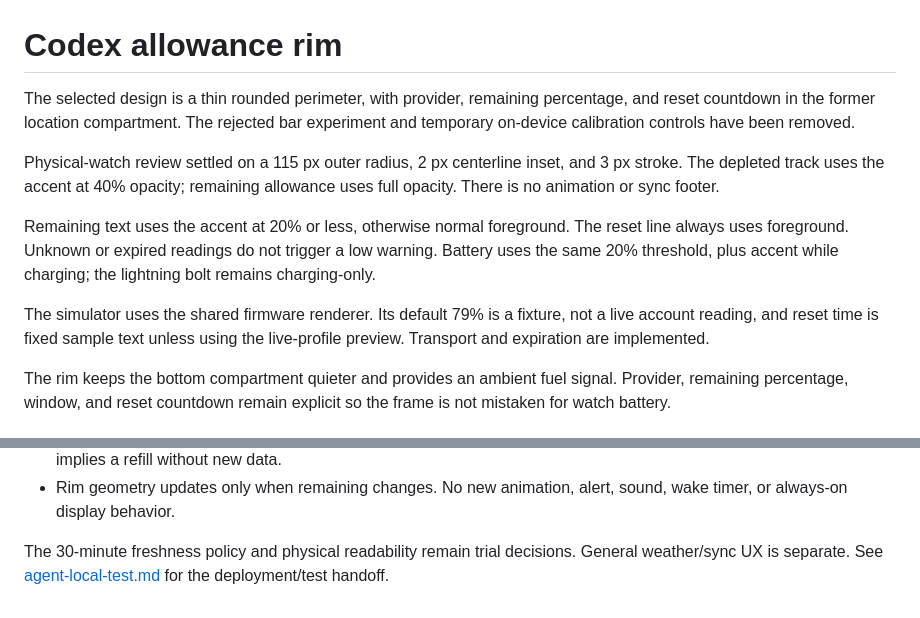
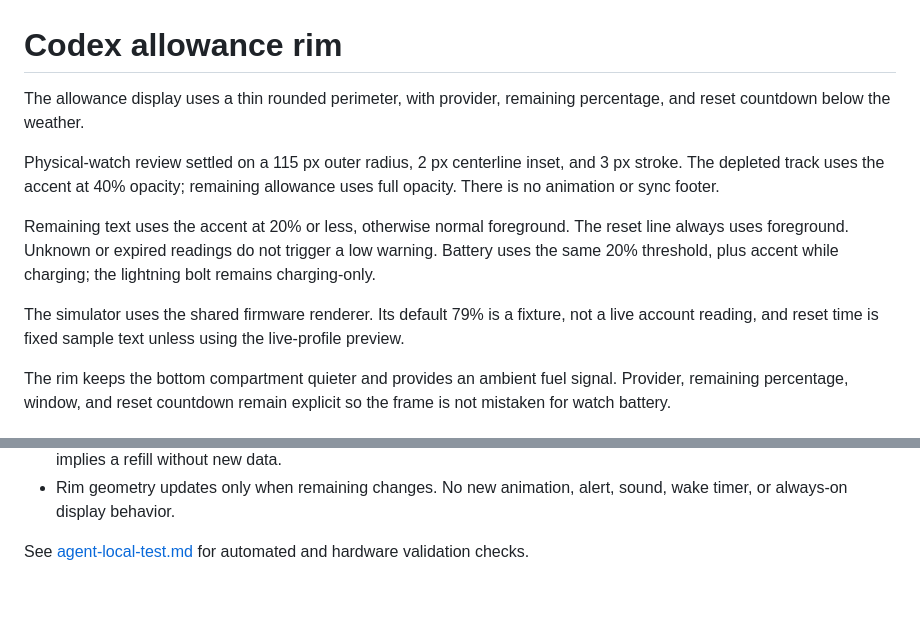
Before and after one commit to iamjamesim/omarchy-watch, a Markdown page: docs/allowance-preview.md, 2 parts joined by grey strips. Drawn GitHub-style.

```diff
--- a/docs/allowance-preview.md
+++ b/docs/allowance-preview.md
@@ -1,8 +1,7 @@
 # Codex allowance rim
 
-The selected design is a thin rounded perimeter, with provider, remaining
-percentage, and reset countdown in the former location compartment. The rejected
-bar experiment and temporary on-device calibration controls have been removed.
+The allowance display uses a thin rounded perimeter, with provider, remaining
+percentage, and reset countdown below the weather.
 
 Physical-watch review settled on a 115 px outer radius, 2 px centerline inset,
 and 3 px stroke. The depleted track uses the accent at 40% opacity; remaining
@@ -15,7 +14,7 @@ the lightning bolt remains charging-only.
 
 The simulator uses the shared firmware renderer. Its default 79% is a fixture,
 not a live account reading, and reset time is fixed sample text unless using
-the live-profile preview. Transport and expiration are implemented.
+the live-profile preview.
 
 The rim keeps the bottom compartment quieter and provides an ambient fuel signal.
 Provider, remaining percentage, window, and reset countdown remain explicit so
@@ -87,6 +86,5 @@ does not by itself provide an independent collection service.
 - Rim geometry updates only when remaining changes. No new animation, alert,
   sound, wake timer, or always-on display behavior.
 
-The 30-minute freshness policy and physical readability remain trial decisions.
-General weather/sync UX is separate. See [agent-local-test.md](agent-local-test.md)
-for the deployment/test handoff.
+See [agent-local-test.md](agent-local-test.md) for automated and hardware
+validation checks.
```
Also changed, not shown: docs/agent-local-test.md (+21 -18 lines), simulator/README.md (+4 -3 lines).
